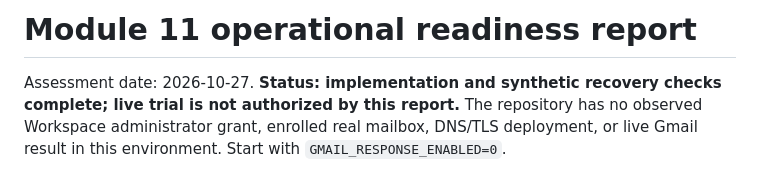
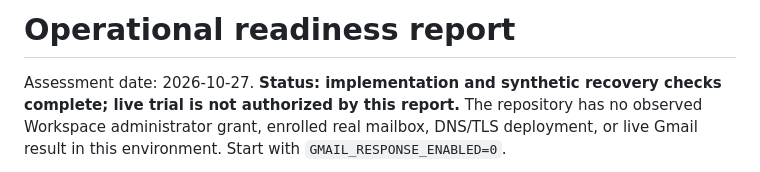
Before and after one commit to y-cipher/YCipher-Yphish, a Markdown page: docs/module11-readiness-report.md, the part around the change. Drawn GitHub-style.

Commit message:
Revise title and status in readiness report
Updated the title and clarified the status of the operational readiness report.

```diff
--- a/docs/module11-readiness-report.md
+++ b/docs/module11-readiness-report.md
@@ -1,4 +1,4 @@
-# Module 11 operational readiness report
+# Operational readiness report
 
 Assessment date: 2026-10-27. **Status: implementation and synthetic recovery checks complete; live trial is not authorized by this report.** The repository has no observed Workspace administrator grant, enrolled real mailbox, DNS/TLS deployment, or live Gmail result in this environment. Start with `GMAIL_RESPONSE_ENABLED=0`.
 
```
